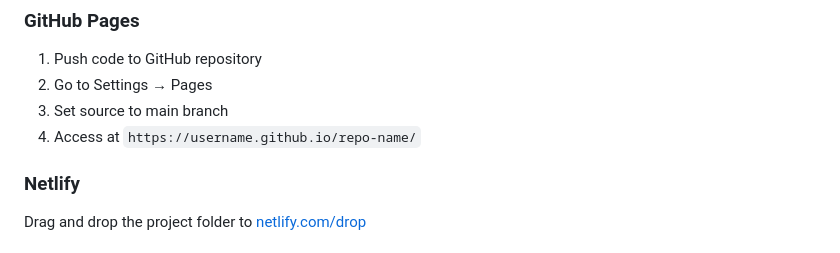
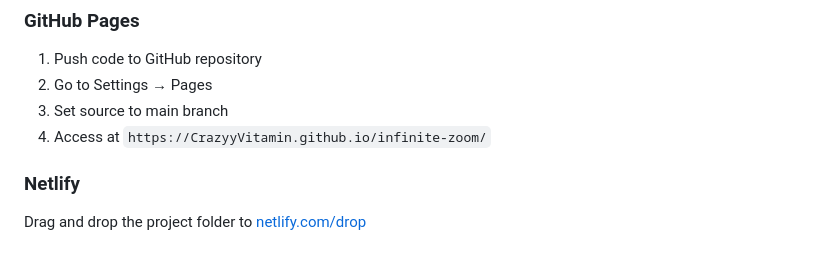
Before and after one commit to CrazyyVitamin/infinite-zoom, a Markdown page: docs/README.md, the part around the change. Rendered like a GitHub page.

Commit message:
Minor Chnages in Readme File

```diff
--- a/docs/README.md
+++ b/docs/README.md
@@ -120,7 +120,7 @@ infinite-zoom/
 1. Push code to GitHub repository
 2. Go to Settings → Pages
 3. Set source to main branch
-4. Access at `https://username.github.io/repo-name/`
+4. Access at `https://CrazyyVitamin.github.io/infinite-zoom/`
 
 ### Netlify
 
```
